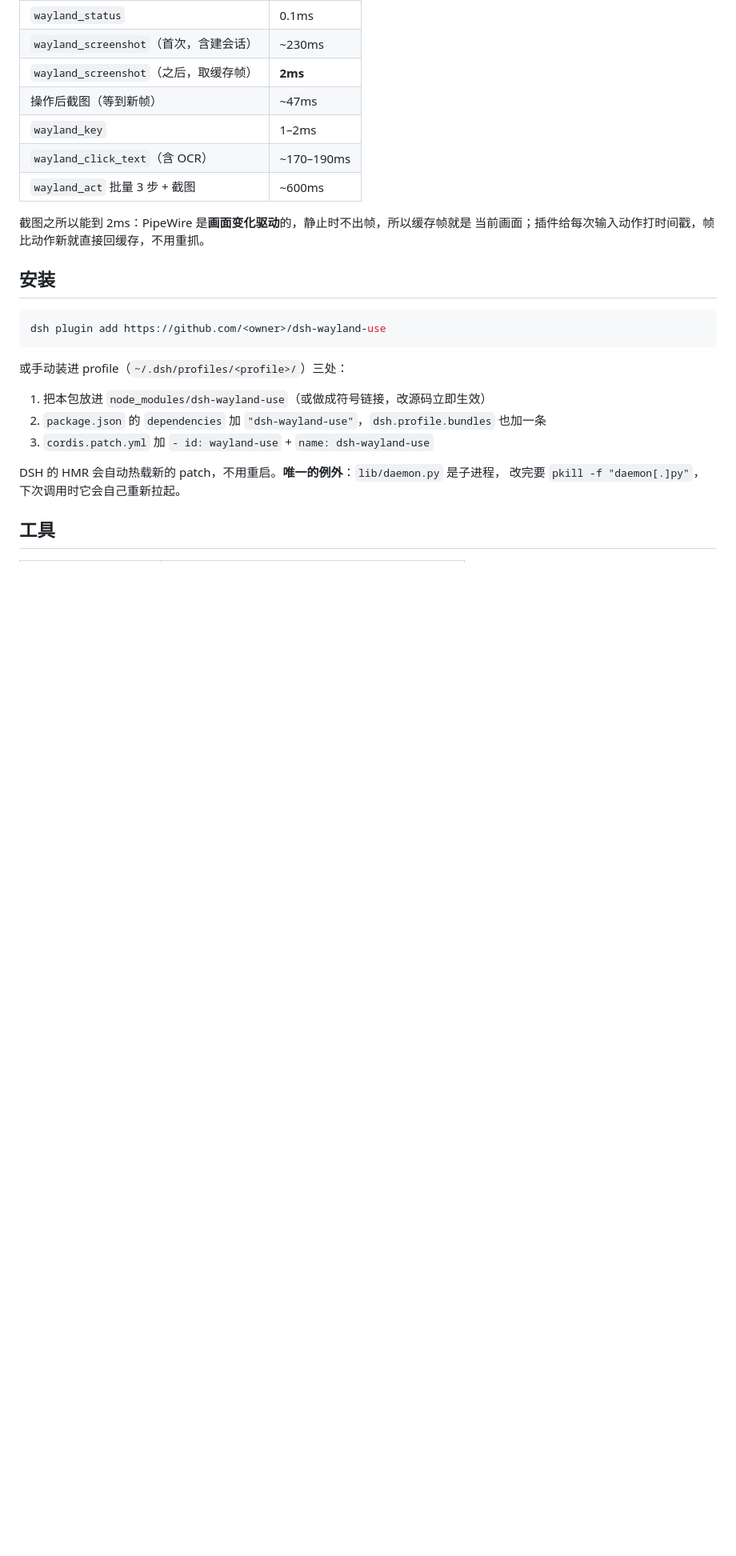
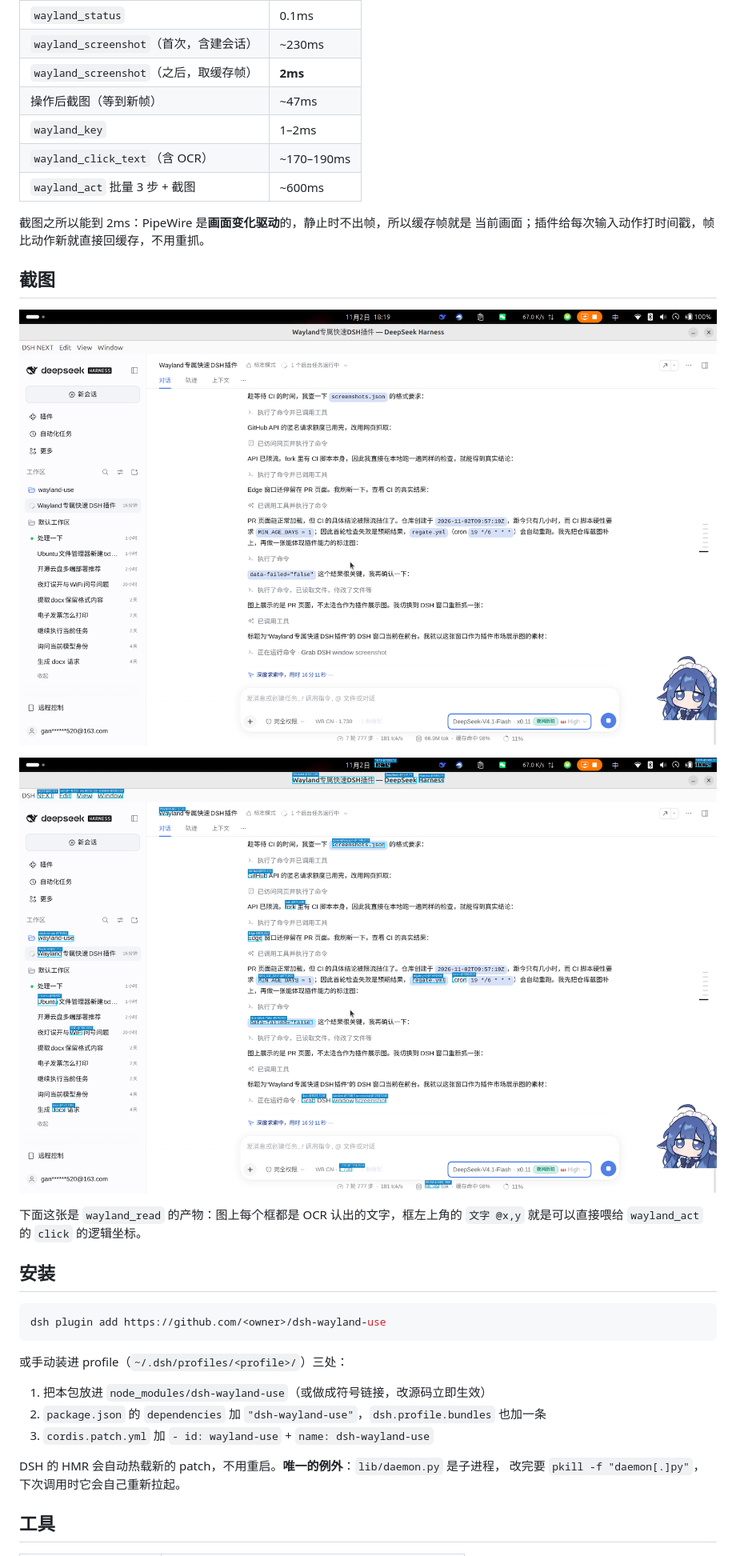
Before and after one commit to Ganglith/dsh-wayland-use, a Markdown page: README.md, the part around the change. Shown at 80% size. Rendered like a GitHub page; pictures changed too: assets/screenshot-desktop.png (added), assets/screenshot-read.png (added); blank space fills up the shorter version.

Commit message:
Add screenshots for the plugin storefront

```diff
--- a/README.md
+++ b/README.md
@@ -21,6 +21,15 @@
 
 截图之所以能到 2ms：PipeWire 是**画面变化驱动**的，静止时不出帧，所以缓存帧就是
 当前画面；插件给每次输入动作打时间戳，帧比动作新就直接回缓存，不用重抓。
+
+## 截图
+
+![桌面截图](assets/screenshot-desktop.png)
+
+![OCR 带坐标读屏](assets/screenshot-read.png)
+
+下面这张是 `wayland_read` 的产物：图上每个框都是 OCR 认出的文字，框左上角的
+`文字 @x,y` 就是可以直接喂给 `wayland_act` 的 `click` 的逻辑坐标。
 
 ## 安装
 
```
Also changed, not shown: 1 other file.
